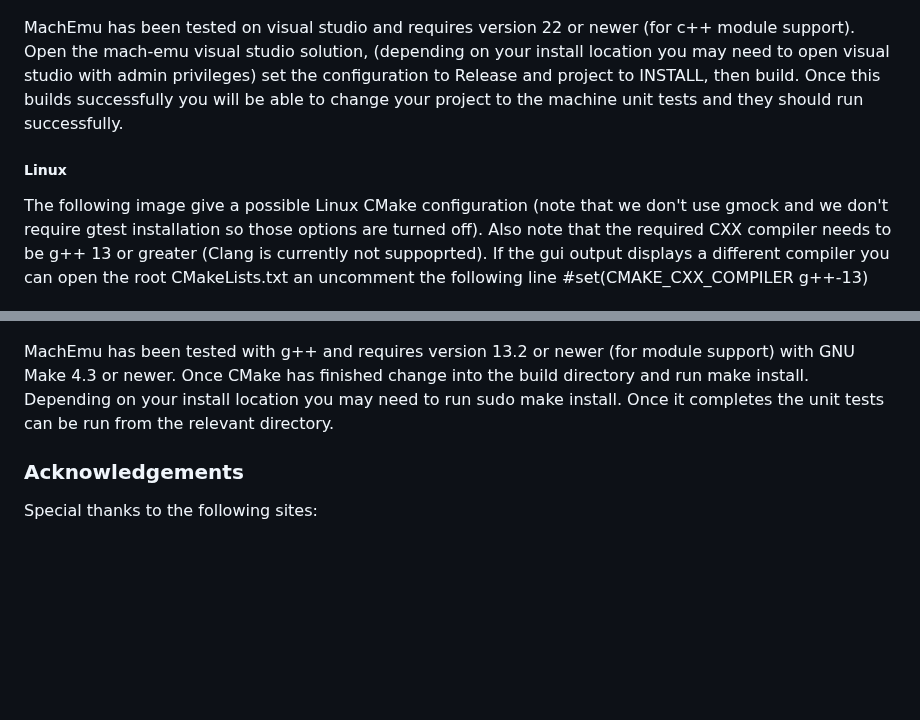
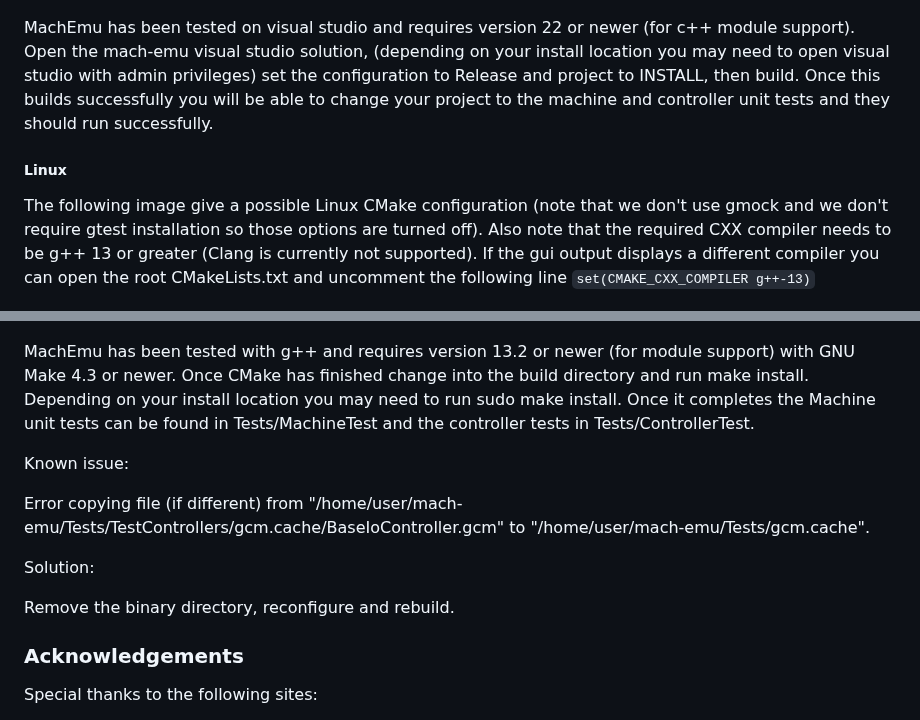
Before and after one commit to nbeddows/meen, a Markdown page: README.md, 2 parts joined by grey strips. GitHub-like rendering; blank space fills up the shorter version.

Commit message:
docs: fixed typos and added gcm copy known issue

```diff
--- a/README.md
+++ b/README.md
@@ -62,15 +62,23 @@ The following image give a possible Windows CMake configuration (note that we do
 
 ![Example Windows configuration](Docs/images/CMake(Windows).png)
 
-MachEmu has been tested on visual studio and requires version 22 or newer (for c++ module support). Open the mach-emu visual studio solution, (depending on your install location you may need to open visual studio with admin privileges) set the configuration to Release and project to INSTALL, then build. Once this builds successfully you will be able to change your project to the machine unit tests and they should run successfully.
+MachEmu has been tested on visual studio and requires version 22 or newer (for c++ module support). Open the mach-emu visual studio solution, (depending on your install location you may need to open visual studio with admin privileges) set the configuration to Release and project to INSTALL, then build. Once this builds successfully you will be able to change your project to the machine and controller unit tests and they should run successfully.
 
 ##### Linux
 
-The following image give a possible Linux CMake configuration (note that we don't use gmock and we don't require gtest installation so those options are turned off). Also note that the required CXX compiler needs to be g++ 13 or greater (Clang is currently not suppoprted). If the gui output displays a different compiler you can open the root CMakeLists.txt an uncomment the following line #set(CMAKE_CXX_COMPILER g++-13)
+The following image give a possible Linux CMake configuration (note that we don't use gmock and we don't require gtest installation so those options are turned off). Also note that the required CXX compiler needs to be g++ 13 or greater (Clang is currently not supported). If the gui output displays a different compiler you can open the root CMakeLists.txt and uncomment the following line `set(CMAKE_CXX_COMPILER g++-13)`
 
 ![Example Linux configuration](Docs/images/CMake(Linux).png)
 
-MachEmu has been tested with g++ and requires version 13.2 or newer (for module support) with GNU Make 4.3 or newer. Once CMake has finished change into the build directory and run make install. Depending on your install location you may need to run sudo make install. Once it completes the unit tests can be run from the relevant directory.
+MachEmu has been tested with g++ and requires version 13.2 or newer (for module support) with GNU Make 4.3 or newer. Once CMake has finished change into the build directory and run make install. Depending on your install location you may need to run sudo make install. Once it completes the Machine unit tests can be found in Tests/MachineTest and the controller tests in Tests/ControllerTest.
+
+Known issue:
+
+Error copying file (if different) from "/home/user/mach-emu/Tests/TestControllers/gcm.cache/BaseIoController.gcm" to "/home/user/mach-emu/Tests/gcm.cache".
+
+Solution:
+
+Remove the binary directory, reconfigure and rebuild.
 
 ### Acknowledgements
 
```
Also changed, not shown: other parts of README.md (+3 -3 lines).
